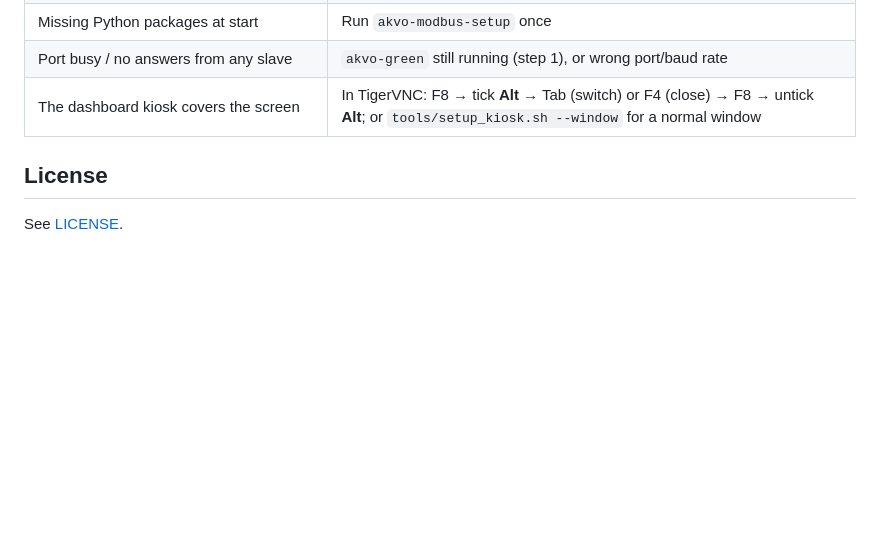
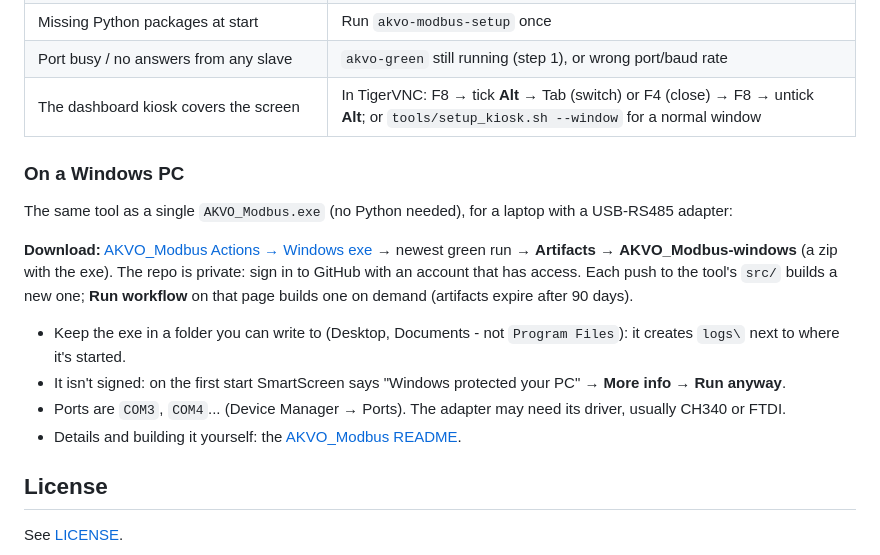
Before and after one commit to choarf/Akvo_Green, a Markdown page: docs/README.md, the part around the change. GitHub-like rendering; blank space fills up the shorter version.

Commit message:
README: link the AKVO Modbus Tool Windows exe download
Co-Authored-By: Claude Opus 5.5 <noreply@anthropic.com>

```diff
--- a/docs/README.md
+++ b/docs/README.md
@@ -440,6 +440,17 @@ Desktop app (scan, read and write Modbus registers on site), installed on the Pi
 | Port busy / no answers from any slave | `akvo-green` still running (step 1), or wrong port/baud rate |
 | The dashboard kiosk covers the screen | In TigerVNC: F8 → tick **Alt** → Tab (switch) or F4 (close) → F8 → untick **Alt**; or `tools/setup_kiosk.sh --window` for a normal window |
 
+### On a Windows PC
+
+The same tool as a single `AKVO_Modbus.exe` (no Python needed), for a laptop with a USB-RS485 adapter:
+
+**Download:** [AKVO_Modbus Actions → Windows exe](https://github.com/choarf/AKVO_Modbus/actions/workflows/windows-exe.yml) → newest green run → **Artifacts** → **AKVO_Modbus-windows** (a zip with the exe). The repo is private: sign in to GitHub with an account that has access. Each push to the tool's `src/` builds a new one; **Run workflow** on that page builds one on demand (artifacts expire after 90 days).
+
+- Keep the exe in a folder you can write to (Desktop, Documents - not `Program Files`): it creates `logs\` next to where it's started.
+- It isn't signed: on the first start SmartScreen says "Windows protected your PC" → **More info** → **Run anyway**.
+- Ports are `COM3`, `COM4`... (Device Manager → Ports). The adapter may need its driver, usually CH340 or FTDI.
+- Details and building it yourself: the [AKVO_Modbus README](https://github.com/choarf/AKVO_Modbus#windows---akvo_modbusexe).
+
 ## License
 
 See [LICENSE](../LICENSE).
```
Also changed, not shown: sites/README.md (+1 -1 lines).
